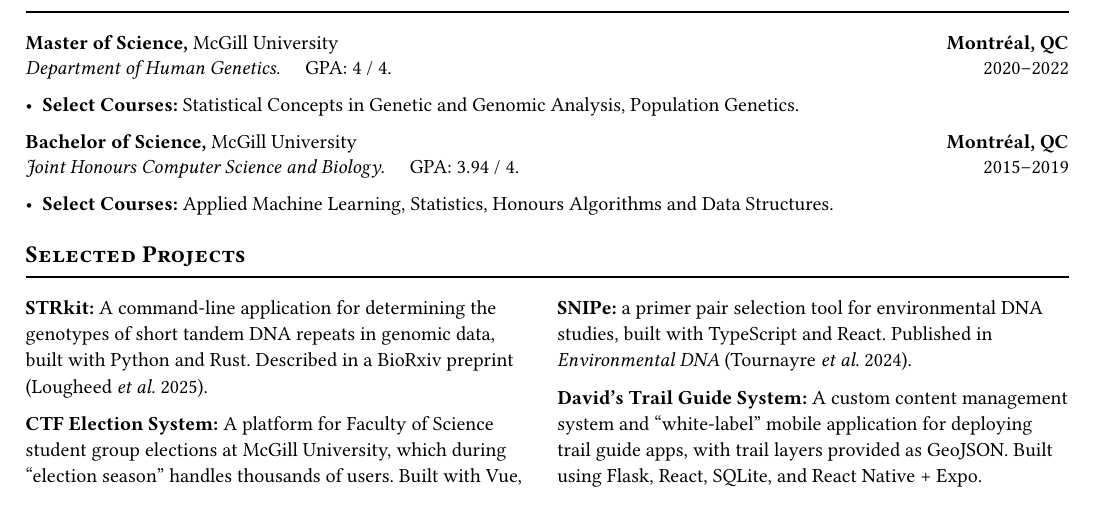
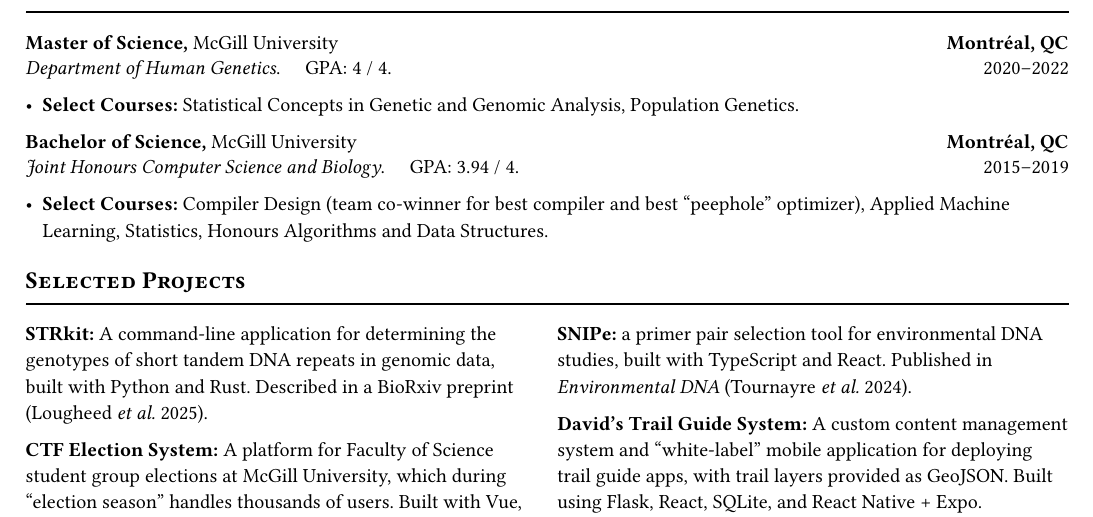
Before and after one commit to davidlougheed/cv, a Typst document (resume.typ, which reads sections/education.typ): part of page 2 of 2, cut so that both start at the same text. Compiled offline with Typst 0.15.

Commit message:
mention compiler design course

```diff
--- a/sections/education.typ
+++ b/sections/education.typ
@@ -23,7 +23,7 @@
     #u.edu("Bachelor of Science", "Joint Honours Computer Science and Biology", "3.94 / 4", "McGill University", "Montréal, QC", "2015–2019")
 
     #if not academic {
-      [- *Select Courses:* Applied Machine Learning, Statistics, Honours Algorithms and Data Structures.]
+      [- *Select Courses:* Compiler Design (team co-winner for best compiler and best "peephole" optimizer), Applied Machine Learning, Statistics, Honours Algorithms and Data Structures.]
     }
   ]
 }
```
